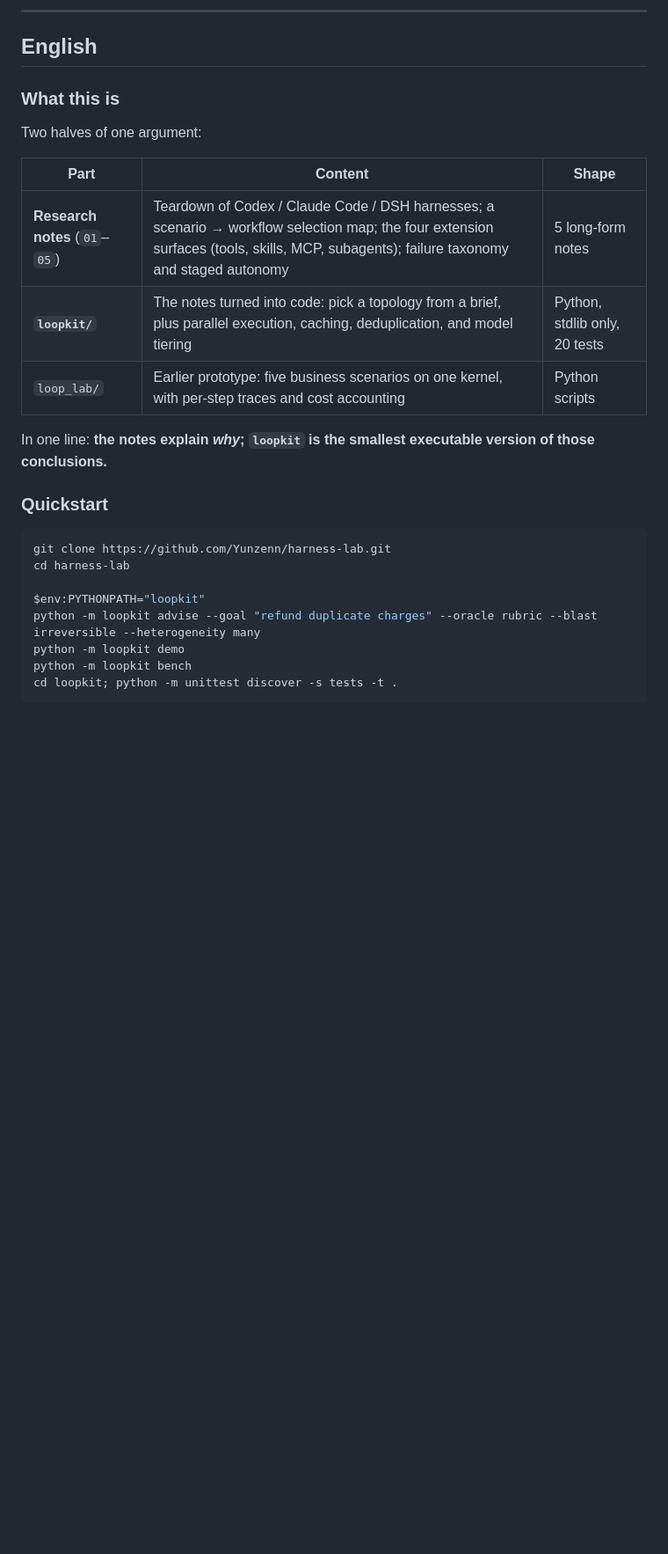
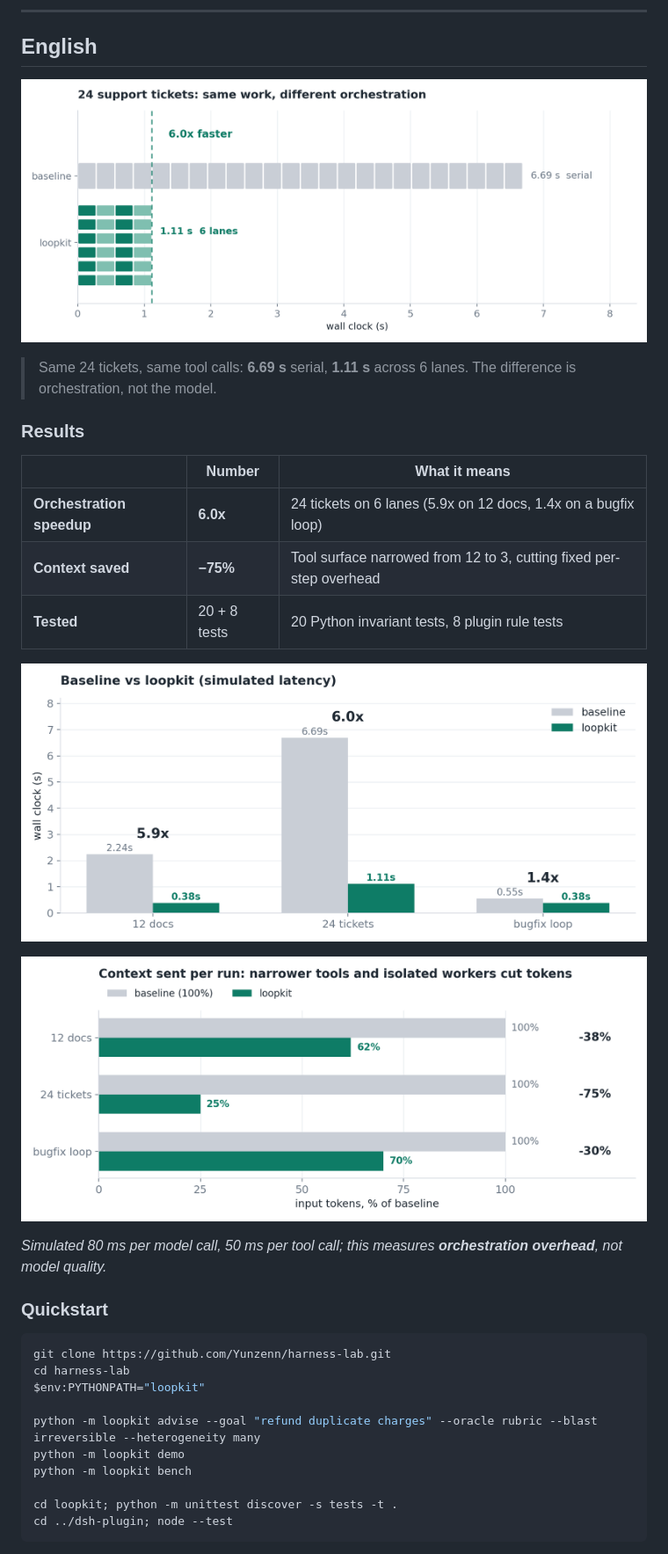
Before and after one commit to Yunzenn/agent-harness-research, a Markdown page: README.md, the part around one of its changes. Shown at 88% size. Drawn GitHub-style; pictures changed too: docs/assets/hero-gantt.png (added), docs/assets/perf-latency.png (added), docs/assets/perf-tokens.png (added); blank space fills up the shorter version.

````diff
--- a/README.md
+++ b/README.md
@@ -130,28 +126,37 @@ cd loopkit; python -m unittest discover -s tests -t .
 <a id="english"></a>
 ## English
 
-### What this is
+![24 tickets: serial vs 6 lanes](docs/assets/hero-gantt.png)
 
-Two halves of one argument:
+> Same 24 tickets, same tool calls: **6.69 s** serial, **1.11 s** across 6 lanes.
+> The difference is orchestration, not the model.
 
-| Part | Content | Shape |
+### Results
+
+| | Number | What it means |
 |---|---|---|
-| **Research notes** (`01`–`05`) | Teardown of Codex / Claude Code / DSH harnesses; a scenario → workflow selection map; the four extension surfaces (tools, skills, MCP, subagents); failure taxonomy and staged autonomy | 5 long-form notes |
-| **`loopkit/`** | The notes turned into code: pick a topology from a brief, plus parallel execution, caching, deduplication, and model tiering | Python, stdlib only, 20 tests |
-| `loop_lab/` | Earlier prototype: five business scenarios on one kernel, with per-step traces and cost accounting | Python scripts |
+| **Orchestration speedup** | **6.0x** | 24 tickets on 6 lanes (5.9x on 12 docs, 1.4x on a bugfix loop) |
+| **Context saved** | **−75%** | Tool surface narrowed from 12 to 3, cutting fixed per-step overhead |
+| **Tested** | 20 + 8 tests | 20 Python invariant tests, 8 plugin rule tests |
 
-In one line: **the notes explain *why*; `loopkit` is the smallest executable version of those conclusions.**
+![latency](docs/assets/perf-latency.png)
+
+![tokens](docs/assets/perf-tokens.png)
+
+*Simulated 80 ms per model call, 50 ms per tool call; this measures **orchestration overhead**, not model quality.*
 
 ### Quickstart
 
 ```powershell
 git clone https://github.com/Yunzenn/harness-lab.git
 cd harness-lab
+$env:PYTHONPATH="loopkit"
 
-$env:PYTHONPATH="loopkit"
 python -m loopkit advise --goal "refund duplicate charges" --oracle rubric --blast irreversible --heterogeneity many
 python -m loopkit demo
 python -m loopkit bench
+
 cd loopkit; python -m unittest discover -s tests -t .
+cd ../dsh-plugin; node --test
 ```
 
````
Also changed, not shown: other parts of README.md (+76 -94 lines), dsh-plugin/README.md (added, +174 -0 lines), loopkit/README.md (+6 -6 lines), 5 other files.
